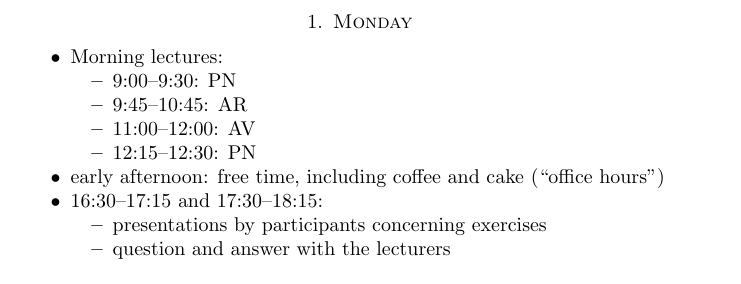
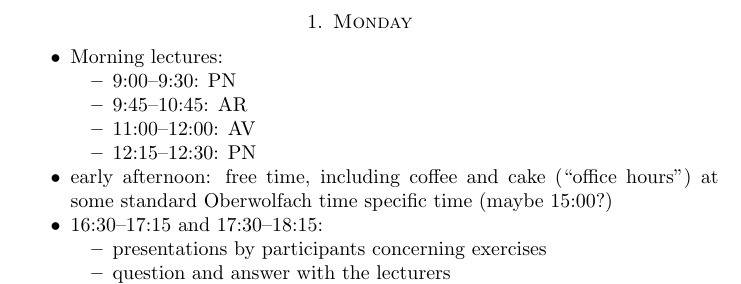
Before and after one commit to ultronozm/math, a LaTeX paper (20230529T040944__mfo2322a-plan.tex): part of the page, cut so that both start at the same text. Compiled offline with pdfLaTeX.

Commit message:
Update 20230529T040944__mfo2322a-plan.tex

```diff
--- a/20230529T040944__mfo2322a-plan.tex
+++ b/20230529T040944__mfo2322a-plan.tex
@@ -21,7 +21,7 @@
   \item 11:00--12:00: AV
   \item 12:15--12:30: PN
   \end{itemize}
-\item early afternoon: free time, including coffee and cake (``office hours'')
+\item early afternoon: free time, including coffee and cake (``office hours'') at some standard Oberwolfach time specific time (maybe 15:00?)
 \item 16:30--17:15 and 17:30--18:15:
   \begin{itemize}
   \item presentations by participants concerning exercises
```
Also changed, not shown: 20230529T040944__mfo2322a-plan.tex (2 more changed lines).
